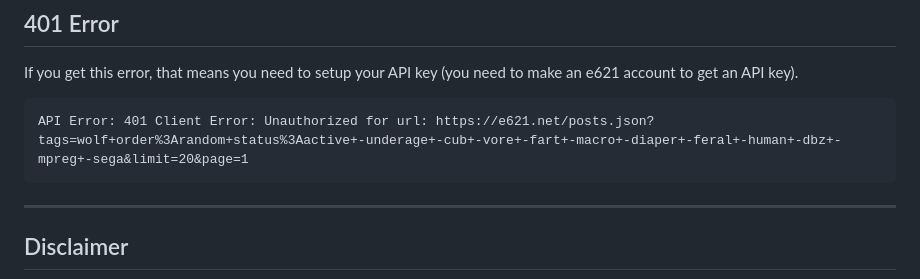
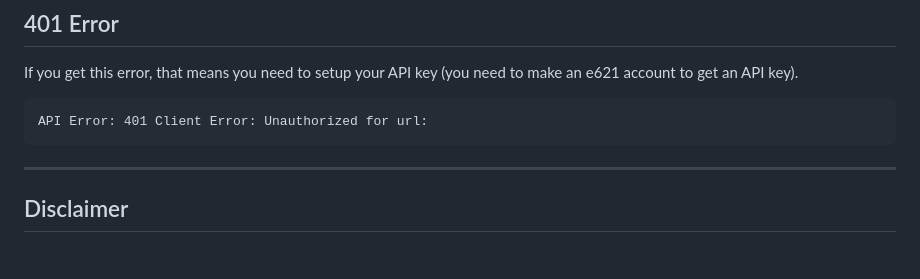
Before and after one commit to austinjb995/Personal-Website-Flask-App, a Markdown page: README.md, the part around the change. Drawn GitHub-style; blank space fills up the shorter version.

````diff
--- a/README.md
+++ b/README.md
@@ -92,7 +92,7 @@ E621_API_KEY="your_api_key"
 If you get this error, that means you need to setup your API key (you need to make an e621 account to get an API key).
 
 ```error
-API Error: 401 Client Error: Unauthorized for url: https://e621.net/posts.json?tags=wolf+order%3Arandom+status%3Aactive+-underage+-cub+-vore+-fart+-macro+-diaper+-feral+-human+-dbz+-mpreg+-sega&limit=20&page=1
+API Error: 401 Client Error: Unauthorized for url:
 ```
 ___
 
````
